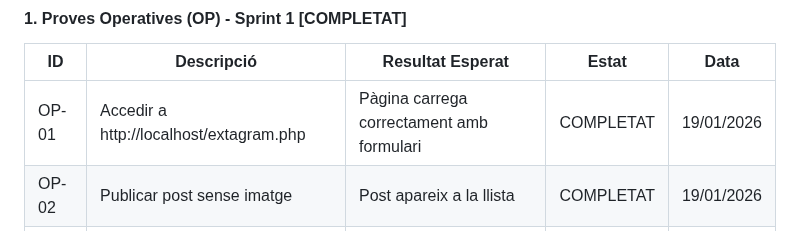
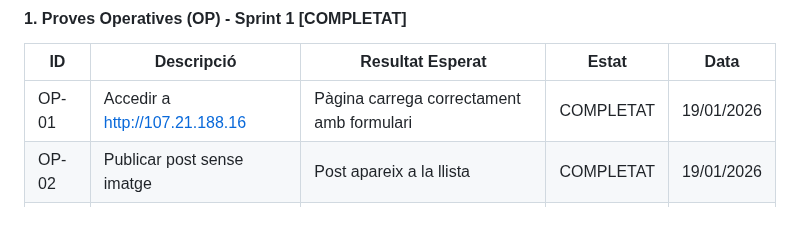
Before and after one commit to HamzaTayibiITB2425/extagram-project, a Markdown page: README.md, the part around the change. GitHub-like rendering.

Commit message:
Update URL in README for OP-01 test case

```diff
--- a/README.md
+++ b/README.md
@@ -986,7 +986,7 @@ extagram-project/
 
 | ID | Descripció | Resultat Esperat | Estat | Data |
 |----|------------|------------------|-------|------|
-| OP-01 | Accedir a http://localhost/extagram.php | Pàgina carrega correctament amb formulari | COMPLETAT | 19/01/2026 |
+| OP-01 | Accedir a http://107.21.188.16 | Pàgina carrega correctament amb formulari | COMPLETAT | 19/01/2026 |
 | OP-02 | Publicar post sense imatge | Post apareix a la llista | COMPLETAT | 19/01/2026 |
 | OP-03 | Publicar post amb imatge | Post i imatge visibles | COMPLETAT | 19/01/2026 |
 | OP-04 | Verificar CSS carrega | Estils aplicats correctament | COMPLETAT | 19/01/2026 |
```
